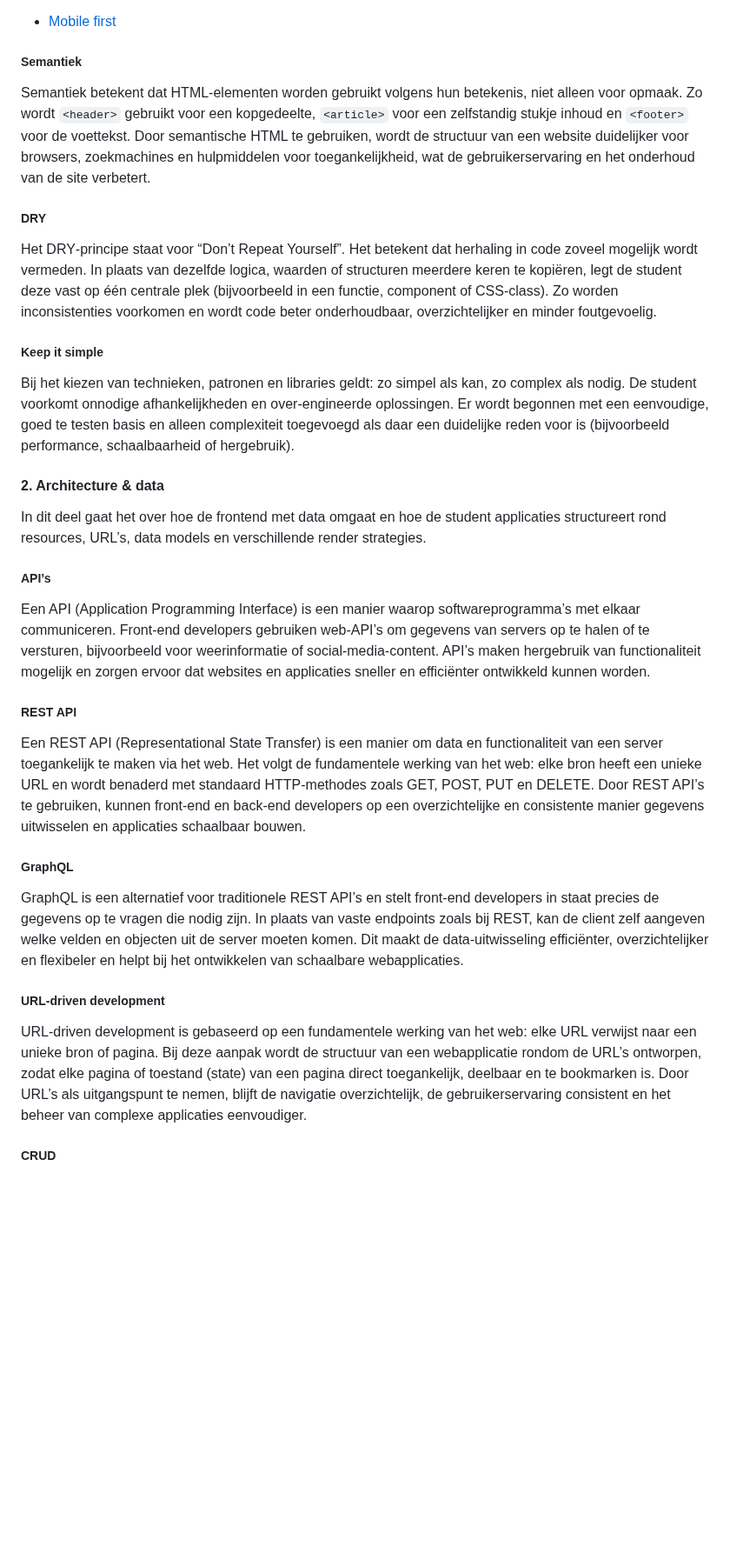
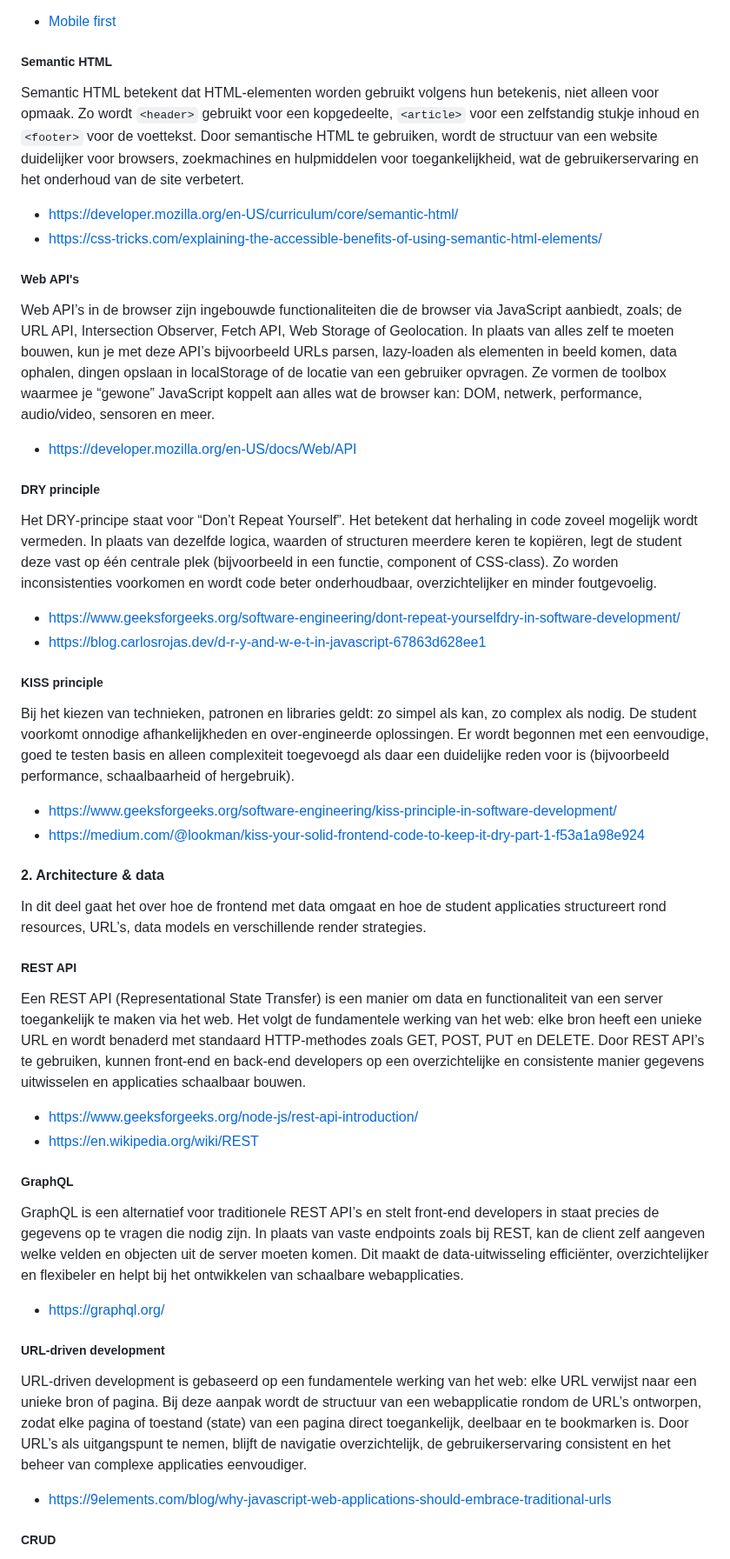
Before and after one commit to fdnd/docs.fdnd.nl, a Markdown page: docs/boksa.md, the part around one of its changes. Shown at 87% size. Drawn GitHub-style; blank space fills up the shorter version.

```diff
--- a/docs/boksa.md
+++ b/docs/boksa.md
@@ -710,37 +712,55 @@ Mobile first is een ontwerp- en ontwikkelprincipe waarbij een website of applica
 
 - [Mobile first](https://developer.mozilla.org/en-US/docs/Glossary/Mobile_First)
 
-##### Semantiek
+##### Semantic HTML
 
-Semantiek betekent dat HTML‑elementen worden gebruikt volgens hun betekenis, niet alleen voor opmaak. Zo wordt `<header>` gebruikt voor een kopgedeelte, `<article>` voor een zelfstandig stukje inhoud en `<footer>` voor de voettekst. Door semantische HTML te gebruiken, wordt de structuur van een website duidelijker voor browsers, zoekmachines en hulpmiddelen voor toegankelijkheid, wat de gebruikerservaring en het onderhoud van de site verbetert.
+Semantic HTML betekent dat HTML‑elementen worden gebruikt volgens hun betekenis, niet alleen voor opmaak. Zo wordt `<header>` gebruikt voor een kopgedeelte, `<article>` voor een zelfstandig stukje inhoud en `<footer>` voor de voettekst. Door semantische HTML te gebruiken, wordt de structuur van een website duidelijker voor browsers, zoekmachines en hulpmiddelen voor toegankelijkheid, wat de gebruikerservaring en het onderhoud van de site verbetert.
 
-##### DRY
+- https://developer.mozilla.org/en-US/curriculum/core/semantic-html/
+- https://css-tricks.com/explaining-the-accessible-benefits-of-using-semantic-html-elements/
+
+##### Web API's
+Web API’s in de browser zijn ingebouwde functionaliteiten die de browser via JavaScript aanbiedt, zoals; de URL API, Intersection Observer, Fetch API, Web Storage of Geolocation. In plaats van alles zelf te moeten bouwen, kun je met deze API’s bijvoorbeeld URLs parsen, lazy‑loaden als elementen in beeld komen, data ophalen, dingen opslaan in localStorage of de locatie van een gebruiker opvragen. Ze vormen de toolbox waarmee je “gewone” JavaScript koppelt aan alles wat de browser kan: DOM, netwerk, performance, audio/video, sensoren en meer.
+
+- https://developer.mozilla.org/en-US/docs/Web/API
+
+##### DRY principle
 
 Het DRY‑principe staat voor “Don’t Repeat Yourself”. Het betekent dat herhaling in code zoveel mogelijk wordt vermeden. In plaats van dezelfde logica, waarden of structuren meerdere keren te kopiëren, legt de student deze vast op één centrale plek (bijvoorbeeld in een functie, component of CSS‑class). Zo worden inconsistenties voorkomen en wordt code beter onderhoudbaar, overzichtelijker en minder foutgevoelig.
 
-##### Keep it simple
+- https://www.geeksforgeeks.org/software-engineering/dont-repeat-yourselfdry-in-software-development/
+- https://blog.carlosrojas.dev/d-r-y-and-w-e-t-in-javascript-67863d628ee1
+
+##### KISS principle
 
 Bij het kiezen van technieken, patronen en libraries geldt: zo simpel als kan, zo complex als nodig. De student voorkomt onnodige afhankelijkheden en over‑engineerde oplossingen. Er wordt begonnen met een eenvoudige, goed te testen basis en alleen complexiteit toegevoegd als daar een duidelijke reden voor is (bijvoorbeeld performance, schaalbaarheid of hergebruik).
+
+- https://www.geeksforgeeks.org/software-engineering/kiss-principle-in-software-development/
+- https://medium.com/@lookman/kiss-your-solid-frontend-code-to-keep-it-dry-part-1-f53a1a98e924
+
 
 #### 2. Architecture & data
 
 In dit deel gaat het over hoe de frontend met data omgaat en hoe de student applicaties structureert rond resources, URL’s, data models en verschillende render strategies.
 
-##### API’s
-
-Een API (Application Programming Interface) is een manier waarop softwareprogramma’s met elkaar communiceren. Front‑end developers gebruiken web‑API’s om gegevens van servers op te halen of te versturen, bijvoorbeeld voor weerinformatie of social‑media‑content. API’s maken hergebruik van functionaliteit mogelijk en zorgen ervoor dat websites en applicaties sneller en efficiënter ontwikkeld kunnen worden.
-
 ##### REST API
 
 Een REST API (Representational State Transfer) is een manier om data en functionaliteit van een server toegankelijk te maken via het web. Het volgt de fundamentele werking van het web: elke bron heeft een unieke URL en wordt benaderd met standaard HTTP‑methodes zoals GET, POST, PUT en DELETE. Door REST API’s te gebruiken, kunnen front‑end en back‑end developers op een overzichtelijke en consistente manier gegevens uitwisselen en applicaties schaalbaar bouwen.
+
+- https://www.geeksforgeeks.org/node-js/rest-api-introduction/
+- https://en.wikipedia.org/wiki/REST
 
 ##### GraphQL
 
 GraphQL is een alternatief voor traditionele REST API’s en stelt front‑end developers in staat precies de gegevens op te vragen die nodig zijn. In plaats van vaste endpoints zoals bij REST, kan de client zelf aangeven welke velden en objecten uit de server moeten komen. Dit maakt de data‑uitwisseling efficiënter, overzichtelijker en flexibeler en helpt bij het ontwikkelen van schaalbare webapplicaties.
 
+- https://graphql.org/
+
 ##### URL‑driven development
 
 URL‑driven development is gebaseerd op een fundamentele werking van het web: elke URL verwijst naar een unieke bron of pagina. Bij deze aanpak wordt de structuur van een webapplicatie rondom de URL’s ontworpen, zodat elke pagina of toestand (state) van een pagina direct toegankelijk, deelbaar en te bookmarken is. Door URL’s als uitgangspunt te nemen, blijft de navigatie overzichtelijk, de gebruikerservaring consistent en het beheer van complexe applicaties eenvoudiger.
+
+- https://9elements.com/blog/why-javascript-web-applications-should-embrace-traditional-urls
 
 ##### CRUD
 
```
Also changed, not shown: other parts of docs/boksa.md (+99 -23 lines).
